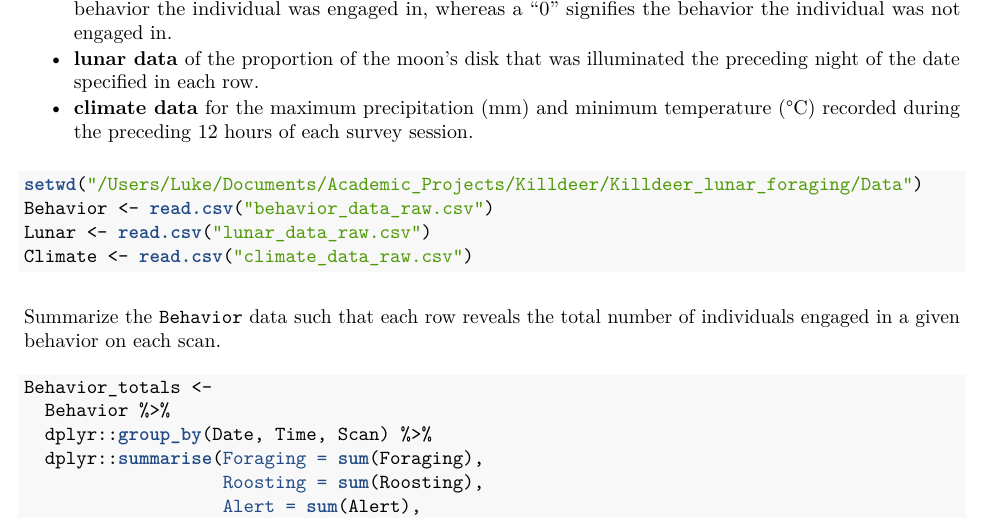
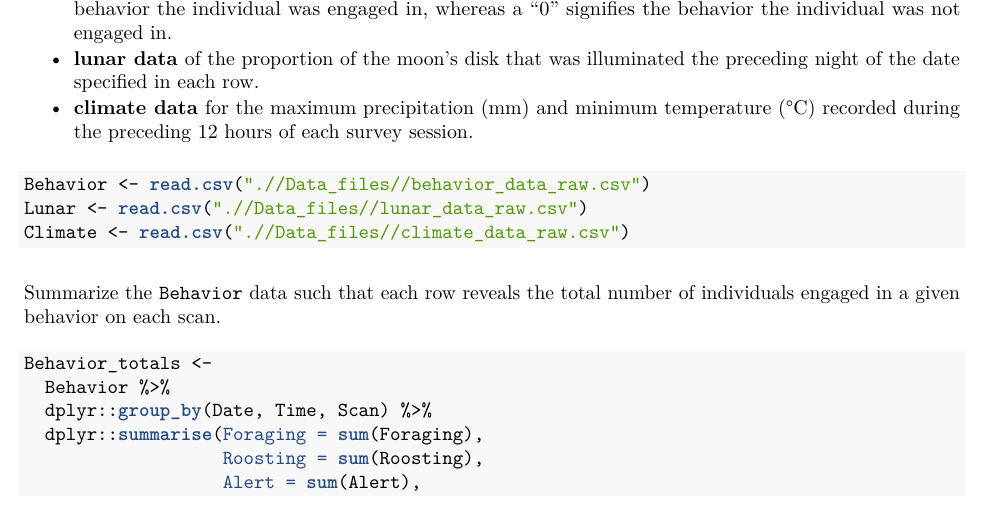
Before and after one commit to leberhartphillips/killdeer_foraging, an R Markdown document (Rcode_Killdeer_foraging.Rmd): part of page 2 of 14, cut so that both start at the same text. The pictures show the output file Rcode_Killdeer_foraging.pdf that the author committed with the source.

Commit message:
Updated Readme and markdown

````diff
--- a/Rcode_Killdeer_foraging.Rmd
+++ b/Rcode_Killdeer_foraging.Rmd
@@ -66,10 +66,9 @@ Loading the
 - **climate data** for the maximum precipitation (mm) and minimum temperature (°C) recorded during the preceding 12 hours of each survey session.
 
 ```{r}
-setwd("/Users/Luke/Documents/Academic_Projects/Killdeer/Killdeer_R_Project/Data_files")
-Behavior <- read.csv("behavior_data_raw.csv")
-Lunar <- read.csv("lunar_data_raw.csv")
-Climate <- read.csv("climate_data_raw.csv")
+Behavior <- read.csv(".//Data_files//behavior_data_raw.csv")
+Lunar <- read.csv(".//Data_files//lunar_data_raw.csv")
+Climate <- read.csv(".//Data_files//climate_data_raw.csv")
 ```
 
 Summarize the `Behavior` data such that each row reveals the total number of individuals engaged in a given behavior on each scan.
````
Also changed, not shown: README.Rmd (+1 -1 lines), README.html (added), Rcode_Killdeer_foraging.pdf, 4 other files.
